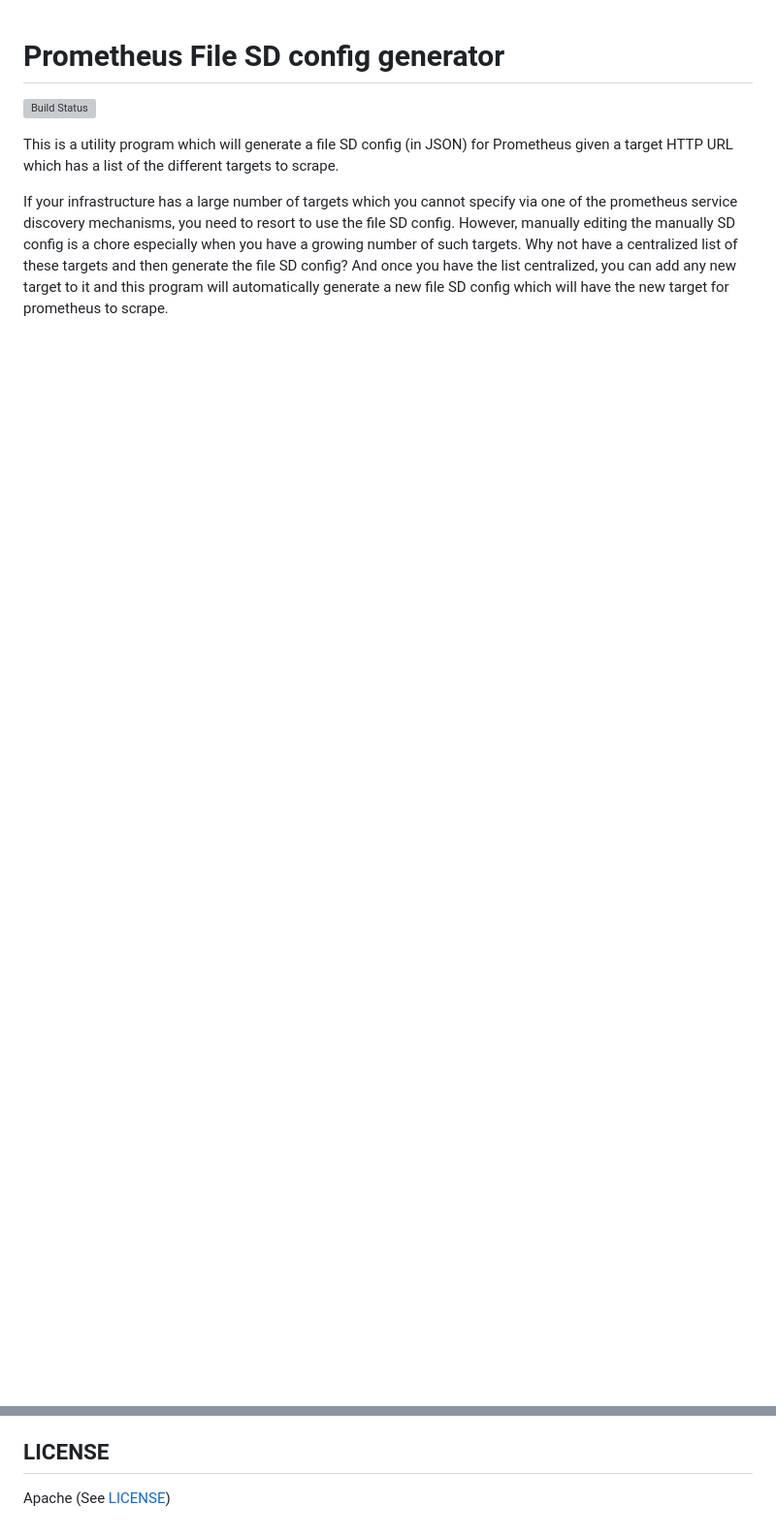
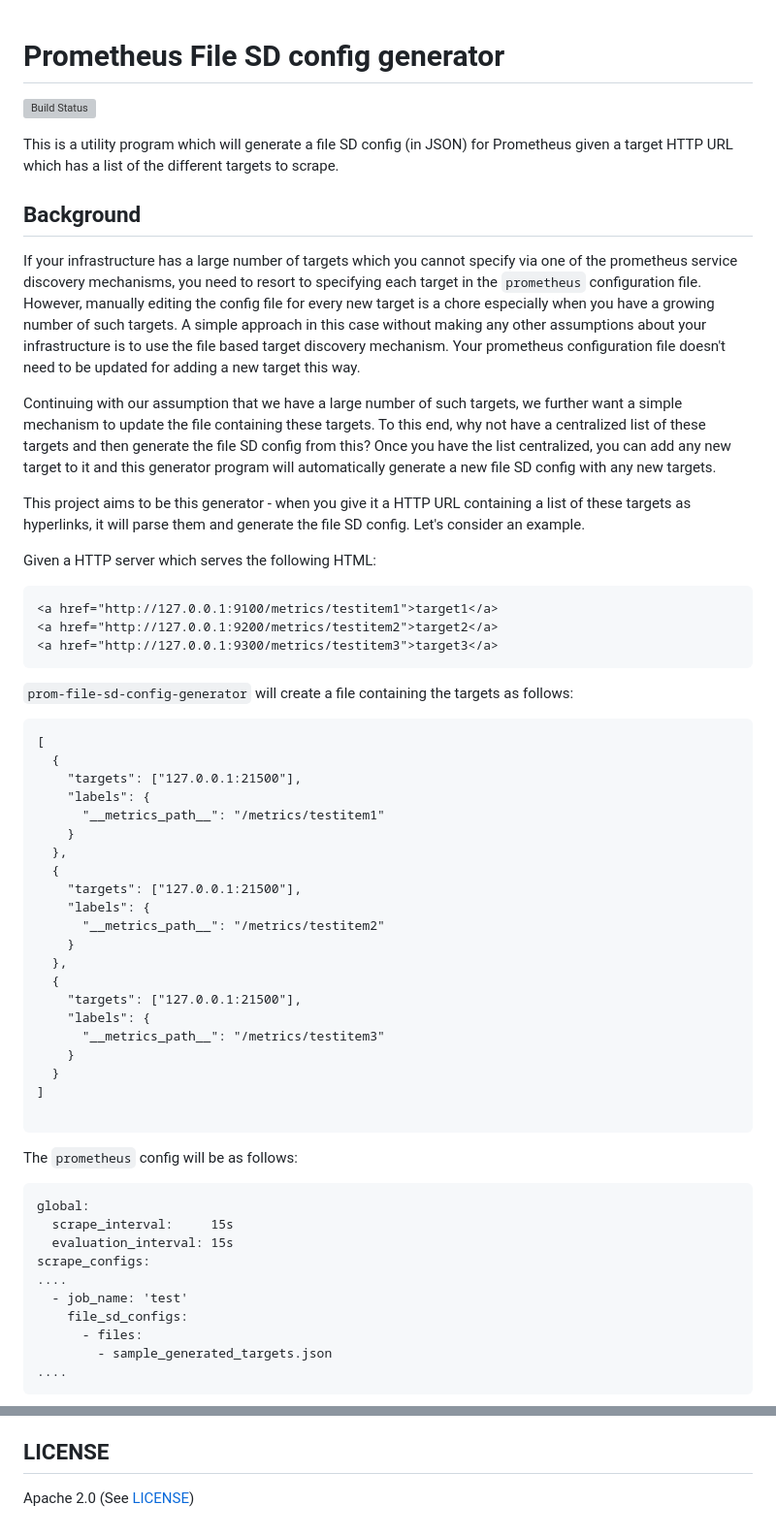
Before and after one commit to amitsaha/prom-file-sd-config-generator, a Markdown page: README.md, 2 parts joined by grey strips. Shown: that part at 97% size. GitHub-like rendering; blank space fills up the shorter version; grey boxes are pictures that could not be loaded.

````diff
--- a/README.md
+++ b/README.md
@@ -5,10 +5,72 @@
 This is a utility program which will generate a file SD config (in JSON) for Prometheus
 given a target HTTP URL which has a list of the different targets to scrape.
 
+## Background
+
 If your infrastructure has a large number of targets which you cannot specify via one
-of the prometheus service discovery mechanisms, you need to resort to use the file SD
-config. However, manually editing the manually SD config is a chore especially
-when you have a growing number of such targets. Why not have a centralized list of
-these targets and then generate the file SD config? And once you have the list centralized,
-you can add any new target to it and this program will automatically generate a new file SD config
-which will have the new target for prometheus to scrape.
+of the prometheus service discovery mechanisms, you need to resort to specifying each
+target in the `prometheus` configuration file. However, manually editing the config file
+for every new target is a chore especially when you have a growing number of such targets.
+A simple approach in this case without making any other assumptions about your
+infrastructure is to use the file based target discovery
+mechanism. Your prometheus configuration file doesn't need to be updated for adding a new
+target this way.
+
+Continuing with our assumption that we have a large number of such targets, we further
+want a simple mechanism to update the file containing these targets. To this end, why not
+have a centralized list of these targets and then generate the file SD config from this?
+Once you have the list centralized, you can add any new target to it and this generator
+program will automatically generate a new file SD config with any new targets.
+
+This project aims to be this generator - when you give it a HTTP URL containing a list of these
+targets as hyperlinks, it will parse them and generate the file SD config. Let's consider an example.
+
+Given a HTTP server which serves the following HTML:
+
+```
+<a href="http://127.0.0.1:9100/metrics/testitem1">target1</a>
+<a href="http://127.0.0.1:9200/metrics/testitem2">target2</a>
+<a href="http://127.0.0.1:9300/metrics/testitem3">target3</a>
+```
+
+`prom-file-sd-config-generator` will create a file containing the targets as follows:
+
+```
+[
+  {
+    "targets": ["127.0.0.1:21500"],
+    "labels": {
+      "__metrics_path__": "/metrics/testitem1"
+    }
+  },
+  {
+    "targets": ["127.0.0.1:21500"],
+    "labels": {
+      "__metrics_path__": "/metrics/testitem2"
+    }
+  },
+  {
+    "targets": ["127.0.0.1:21500"],
+    "labels": {
+      "__metrics_path__": "/metrics/testitem3"
+    }
+  }
+]
+
+```
+
+The `prometheus` config will be as follows:
+
+```
+global:
+  scrape_interval:     15s
+  evaluation_interval: 15s
+scrape_configs:
+....
+  - job_name: 'test'
+    file_sd_configs:
+      - files:
+        - sample_generated_targets.json
+....
+```
+
@@ -84,4 +153,4 @@ Write permissions are needed.
 
 ## LICENSE
 
-Apache (See [LICENSE](./LICENSE))
+Apache 2.0 (See [LICENSE](./LICENSE))
````
Also changed, not shown: other parts of README.md (+7 -0 lines), prometheus_sd_config_generator.png (added), 2 other files.
